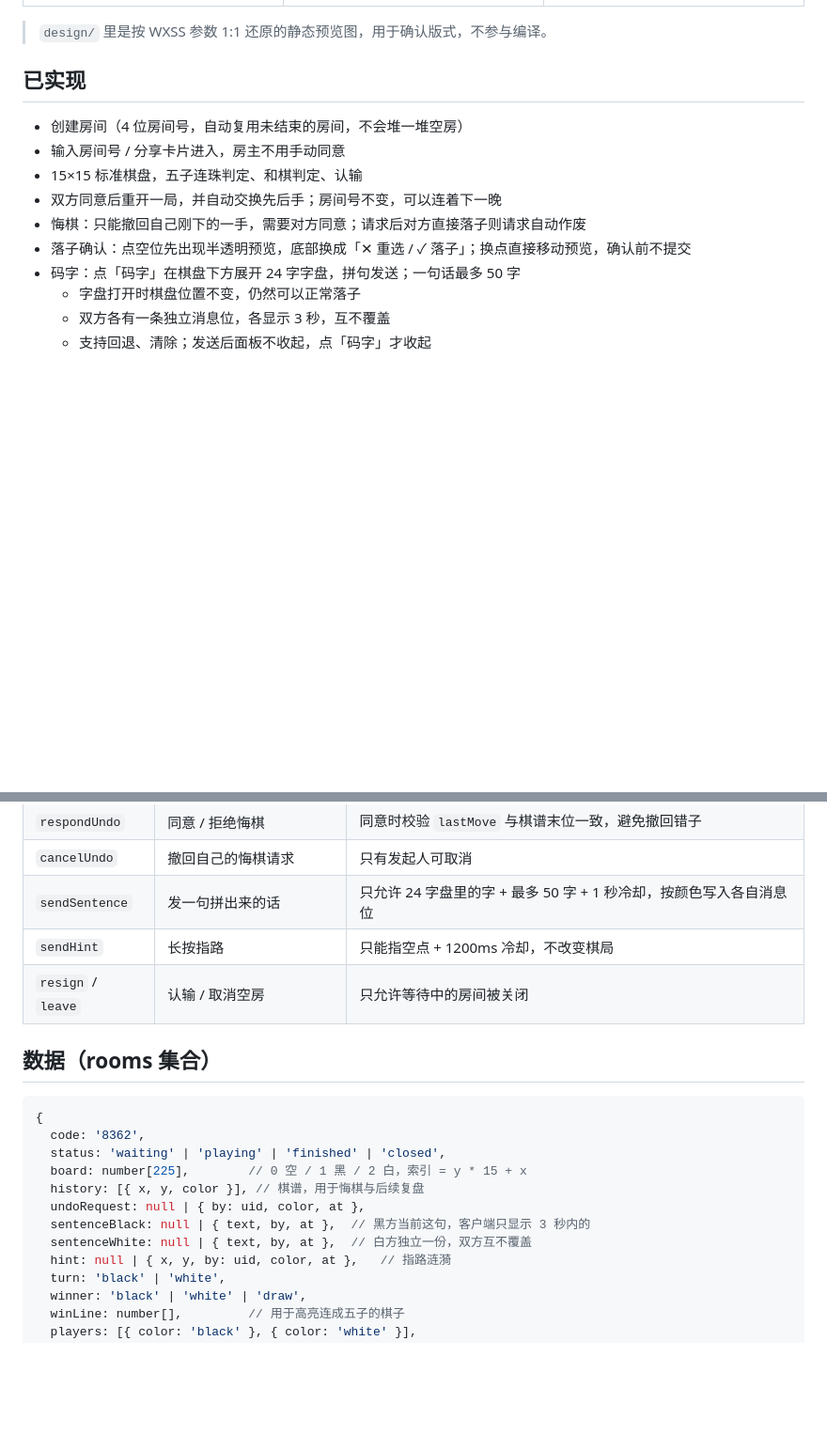
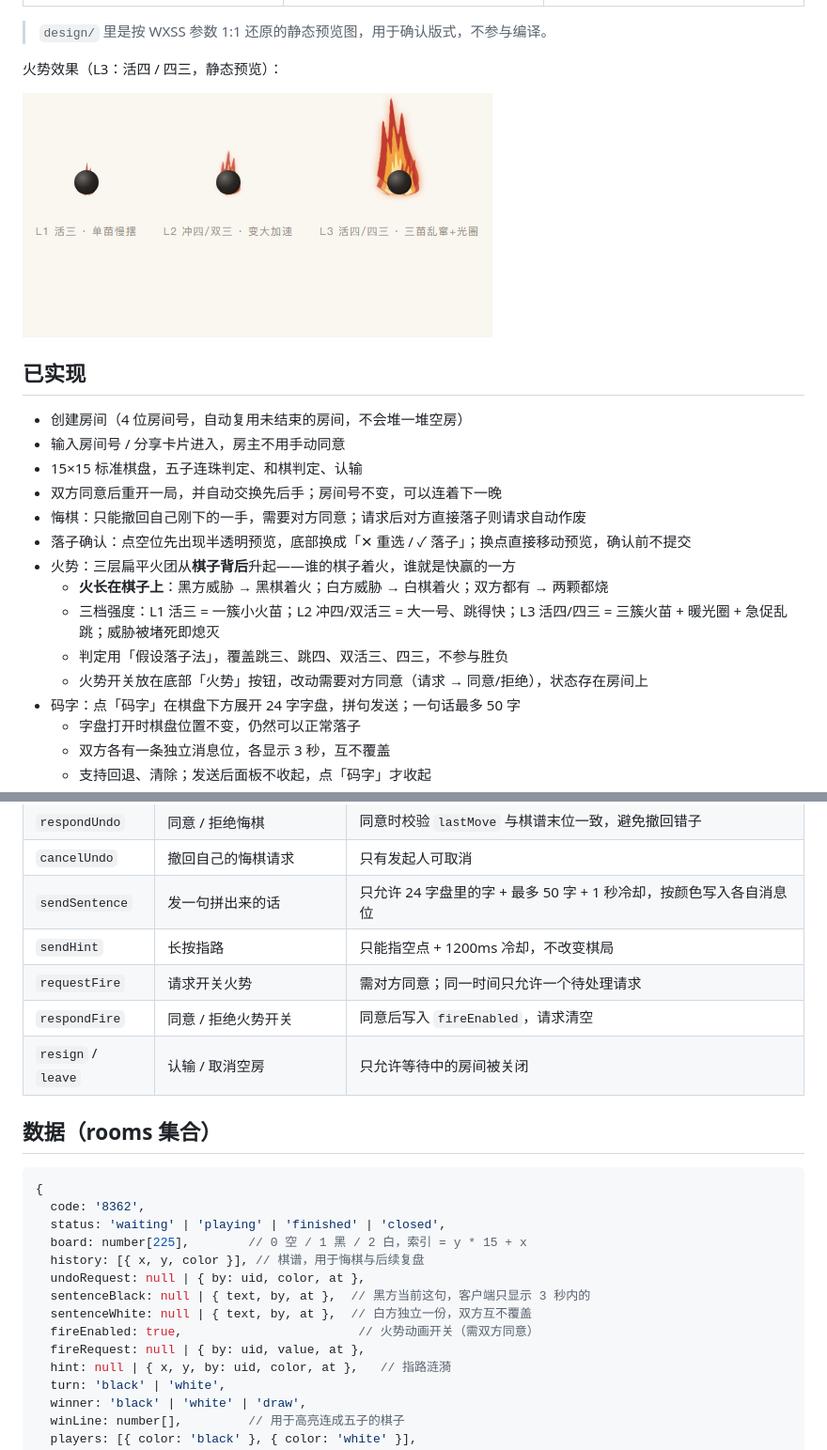
Before and after one commit to jjt998/double_game, a Markdown page: README.md, 2 parts joined by grey strips. Shown at 94% size. Drawn GitHub-style; pictures changed too: design/fire.png (added); blank space fills up the shorter version.

```diff
--- a/README.md
+++ b/README.md
@@ -8,6 +8,10 @@
 
 > `design/` 里是按 WXSS 参数 1:1 还原的静态预览图，用于确认版式，不参与编译。
 
+火势效果（L3：活四 / 四三，静态预览）：
+
+![火势](design/fire.png)
+
 ## 已实现
 
 - 创建房间（4 位房间号，自动复用未结束的房间，不会堆一堆空房）
@@ -16,6 +20,11 @@
 - 双方同意后重开一局，并自动交换先后手；房间号不变，可以连着下一晚
 - 悔棋：只能撤回自己刚下的一手，需要对方同意；请求后对方直接落子则请求自动作废
 - 落子确认：点空位先出现半透明预览，底部换成「✕ 重选 / ✓ 落子」；换点直接移动预览，确认前不提交
+- 火势：三层扁平火团从**棋子背后**升起——谁的棋子着火，谁就是快赢的一方
+  - **火长在棋子上**：黑方威胁 → 黑棋着火；白方威胁 → 白棋着火；双方都有 → 两颗都烧
+  - 三档强度：L1 活三 = 一簇小火苗；L2 冲四/双活三 = 大一号、跳得快；L3 活四/四三 = 三簇火苗 + 暖光圈 + 急促乱跳；威胁被堵死即熄灭
+  - 判定用「假设落子法」，覆盖跳三、跳四、双活三、四三，不参与胜负
+  - 火势开关放在底部「火势」按钮，改动需要对方同意（请求 → 同意/拒绝），状态存在房间上
 - 码字：点「码字」在棋盘下方展开 24 字字盘，拼句发送；一句话最多 50 字
   - 字盘打开时棋盘位置不变，仍然可以正常落子
   - 双方各有一条独立消息位，各显示 3 秒，互不覆盖
@@ -67,6 +76,8 @@ cloudfunctions/gomoku/   唯一的云函数，action 分发
 | `cancelUndo` | 撤回自己的悔棋请求 | 只有发起人可取消 |
 | `sendSentence` | 发一句拼出来的话 | 只允许 24 字盘里的字 + 最多 50 字 + 1 秒冷却，按颜色写入各自消息位 |
 | `sendHint` | 长按指路 | 只能指空点 + 1200ms 冷却，不改变棋局 |
+| `requestFire` | 请求开关火势 | 需对方同意；同一时间只允许一个待处理请求 |
+| `respondFire` | 同意 / 拒绝火势开关 | 同意后写入 `fireEnabled`，请求清空 |
 | `resign` / `leave` | 认输 / 取消空房 | 只允许等待中的房间被关闭 |
 
 ## 数据（rooms 集合）
@@ -80,6 +91,8 @@ cloudfunctions/gomoku/   唯一的云函数，action 分发
   undoRequest: null | { by: uid, color, at },
   sentenceBlack: null | { text, by, at },  // 黑方当前这句，客户端只显示 3 秒内的
   sentenceWhite: null | { text, by, at },  // 白方独立一份，双方互不覆盖
+  fireEnabled: true,                        // 火势动画开关（需双方同意）
+  fireRequest: null | { by: uid, value, at },
   hint: null | { x, y, by: uid, color, at },   // 指路涟漪
   turn: 'black' | 'white',
   winner: 'black' | 'white' | 'draw',
```
Also changed, not shown: design/flame-up.png (added), miniprogram/assets/flame-up.png (added), 5 other files.
